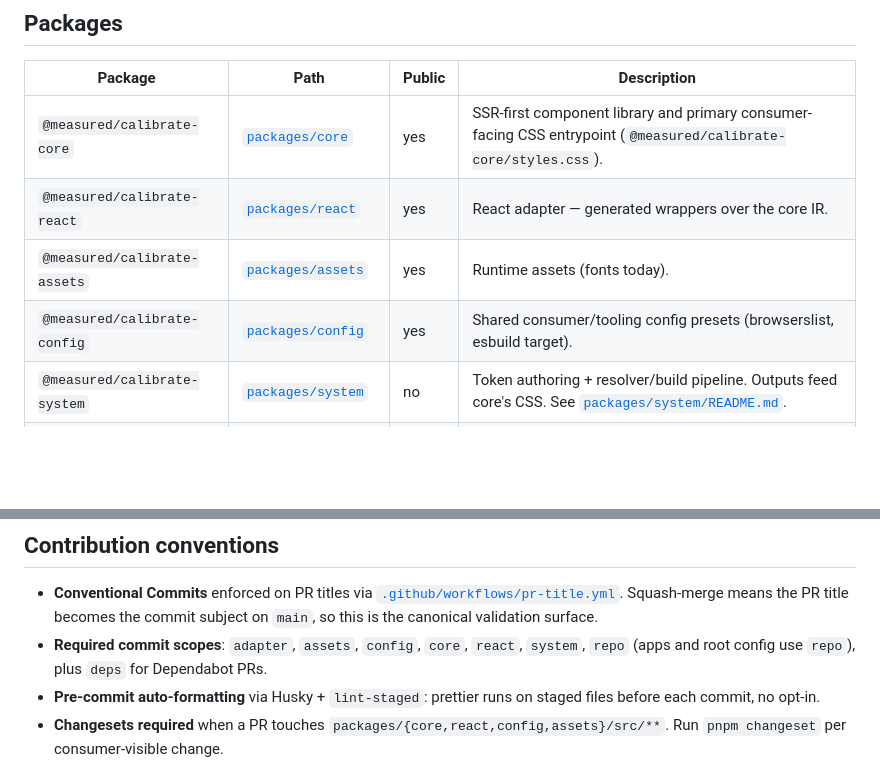
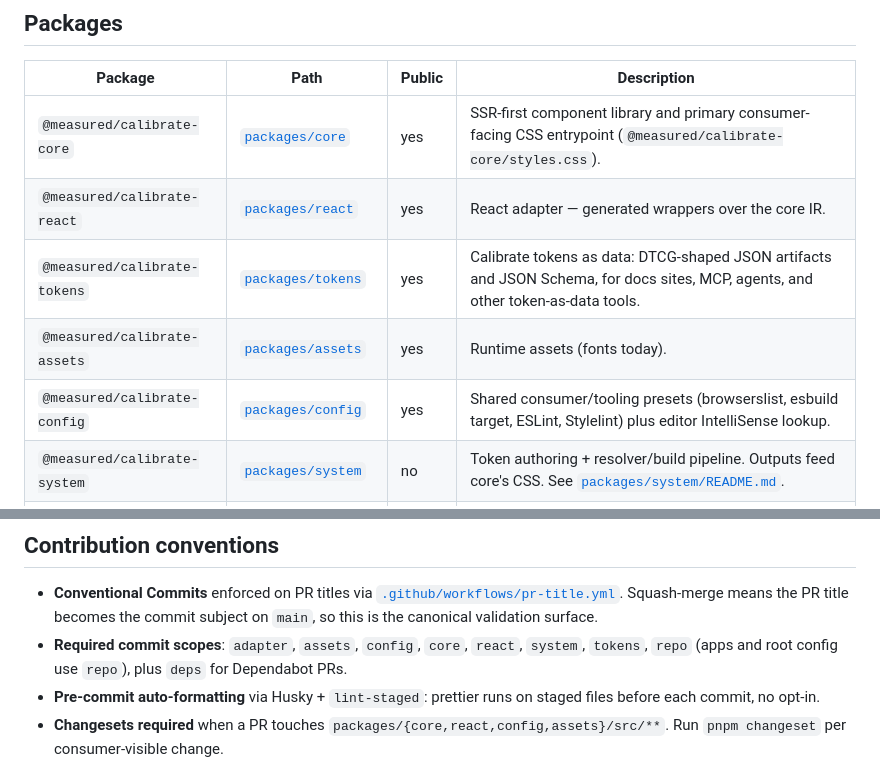
Before and after one commit to measuredco/calibrate, a Markdown page: README.md, 2 parts joined by grey strips. Rendered like a GitHub page; blank space fills up the shorter version.

Commit message:
docs(repo): add calibrate-tokens to README; refresh config description
calibrate-tokens shipped without being added to the package table; add
the row. While here, refresh the config row to reflect that it now
ships ESLint / Stylelint presets and the editor IntelliSense lookup
beyond the original browserslist / esbuild scope. Also add `tokens`
to the listed commit scopes (CI already accepts it).

Co-Authored-By: Claude Opus 4.7 <noreply@anthropic.com>

```diff
--- a/README.md
+++ b/README.md
@@ -10,8 +10,9 @@ This is a pnpm monorepo with lockstep versioning across publishable and private
 | ----------------------------- | -------------------------------------- | ------ | --------------------------------------------------------------------------------------------------------------------------------- |
 | `@measured/calibrate-core`    | [`packages/core`](packages/core)       | yes    | SSR-first component library and primary consumer-facing CSS entrypoint (`@measured/calibrate-core/styles.css`).                   |
 | `@measured/calibrate-react`   | [`packages/react`](packages/react)     | yes    | React adapter — generated wrappers over the core IR.                                                                              |
+| `@measured/calibrate-tokens`  | [`packages/tokens`](packages/tokens)   | yes    | Calibrate tokens as data: DTCG-shaped JSON artifacts and JSON Schema, for docs sites, MCP, agents, and other token-as-data tools. |
 | `@measured/calibrate-assets`  | [`packages/assets`](packages/assets)   | yes    | Runtime assets (fonts today).                                                                                                     |
-| `@measured/calibrate-config`  | [`packages/config`](packages/config)   | yes    | Shared consumer/tooling config presets (browserslist, esbuild target).                                                            |
+| `@measured/calibrate-config`  | [`packages/config`](packages/config)   | yes    | Shared consumer/tooling presets (browserslist, esbuild target, ESLint, Stylelint) plus editor IntelliSense lookup.                |
 | `@measured/calibrate-system`  | [`packages/system`](packages/system)   | no     | Token authoring + resolver/build pipeline. Outputs feed core's CSS. See [`packages/system/README.md`](packages/system/README.md). |
 | `@measured/calibrate-adapter` | [`packages/adapter`](packages/adapter) | no     | Codegen for framework adapters (drives `react`'s wrapper generation).                                                             |
 
@@ -40,7 +41,7 @@ Common scripts (root, delegating via workspace filters):
 ## Contribution conventions
 
 - **Conventional Commits** enforced on PR titles via [`.github/workflows/pr-title.yml`](.github/workflows/pr-title.yml). Squash-merge means the PR title becomes the commit subject on `main`, so this is the canonical validation surface.
-- **Required commit scopes**: `adapter`, `assets`, `config`, `core`, `react`, `system`, `repo` (apps and root config use `repo`), plus `deps` for Dependabot PRs.
+- **Required commit scopes**: `adapter`, `assets`, `config`, `core`, `react`, `system`, `tokens`, `repo` (apps and root config use `repo`), plus `deps` for Dependabot PRs.
 - **Pre-commit auto-formatting** via Husky + `lint-staged`: prettier runs on staged files before each commit, no opt-in.
 - **Changesets required** when a PR touches `packages/{core,react,config,assets}/src/**`. Run `pnpm changeset` per consumer-visible change.
 
```
